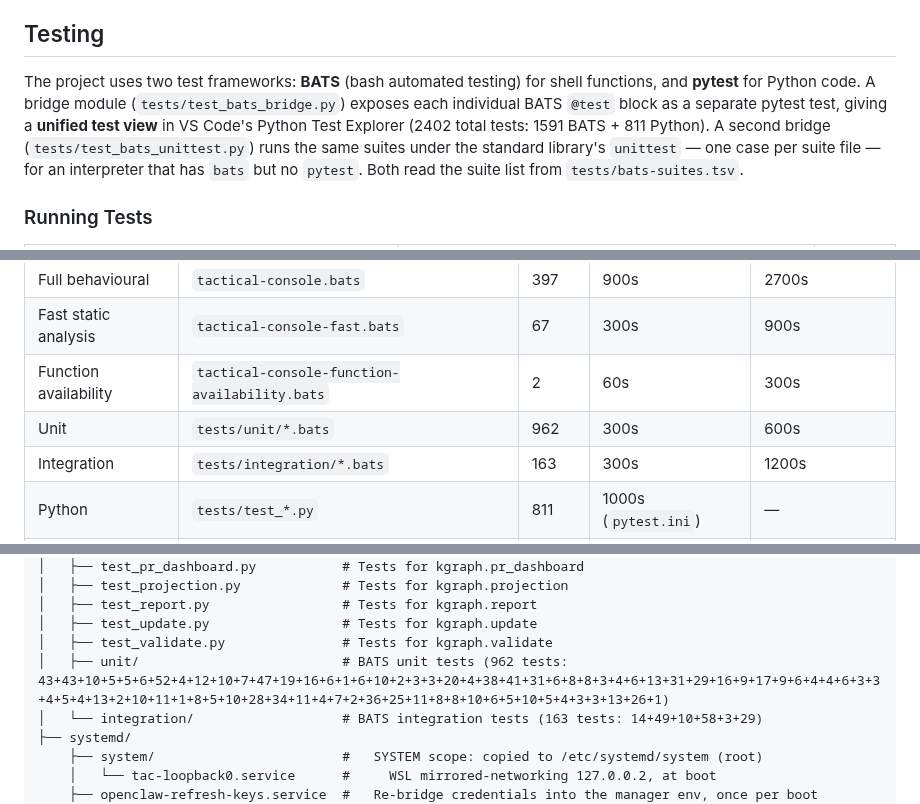
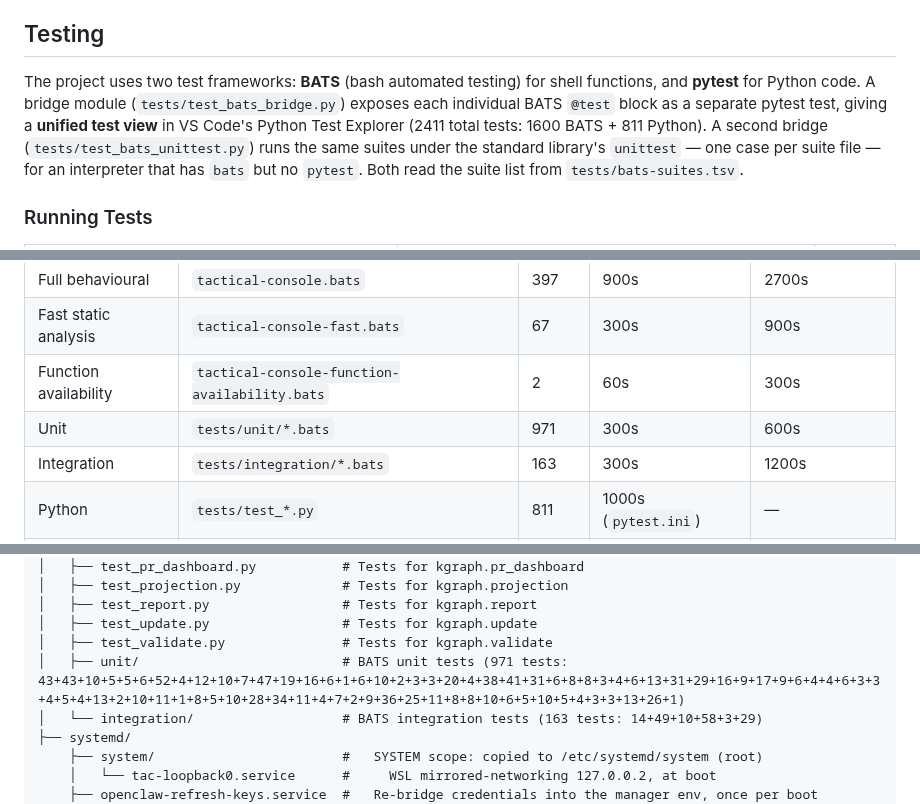
Before and after one commit to waynegault/ubuntu-console, a Markdown page: README.md, 3 parts joined by grey strips. Drawn GitHub-style.

Commit message:
docs(readme): sync the unit counts for the lane's latest cases
971 unit tests (2411 total, 1600 BATS) — written by docs-sync-check.sh --fix on a clean
tree, so the figures come from this commit's own suites. Counts only; no source change.

```diff
--- a/README.md
+++ b/README.md
@@ -575,7 +575,7 @@ Each network/package step has a cooldown in `~/.openclaw/maintenance_cooldowns.t
 
 ## Testing
 
-The project uses two test frameworks: **BATS** (bash automated testing) for shell functions, and **pytest** for Python code. A bridge module (`tests/test_bats_bridge.py`) exposes each individual BATS `@test` block as a separate pytest test, giving a **unified test view** in VS Code's Python Test Explorer (2402 total tests: 1591 BATS + 811 Python). A second bridge (`tests/test_bats_unittest.py`) runs the same suites under the standard library's `unittest` — one case per suite file — for an interpreter that has `bats` but no `pytest`. Both read the suite list from `tests/bats-suites.tsv`.
+The project uses two test frameworks: **BATS** (bash automated testing) for shell functions, and **pytest** for Python code. A bridge module (`tests/test_bats_bridge.py`) exposes each individual BATS `@test` block as a separate pytest test, giving a **unified test view** in VS Code's Python Test Explorer (2411 total tests: 1600 BATS + 811 Python). A second bridge (`tests/test_bats_unittest.py`) runs the same suites under the standard library's `unittest` — one case per suite file — for an interpreter that has `bats` but no `pytest`. Both read the suite list from `tests/bats-suites.tsv`.
 
 ### Running Tests
 
@@ -643,6 +643,6 @@ Counts are enforced by `tools/docs-sync-check.sh`; the suite list and its per-ca
 | Full behavioural | `tactical-console.bats` | 397 | 900s | 2700s |
 | Fast static analysis | `tactical-console-fast.bats` | 67 | 300s | 900s |
 | Function availability | `tactical-console-function-availability.bats` | 2 | 60s | 300s |
-| Unit | `tests/unit/*.bats` | 962 | 300s | 600s |
+| Unit | `tests/unit/*.bats` | 971 | 300s | 600s |
 | Integration | `tests/integration/*.bats` | 163 | 300s | 1200s |
 | Python | `tests/test_*.py` | 811 | 1000s (`pytest.ini`) | — |
@@ -1303,7 +1303,7 @@ where it was last present.)
 │   ├── test_report.py                 # Tests for kgraph.report
 │   ├── test_update.py                 # Tests for kgraph.update
 │   ├── test_validate.py               # Tests for kgraph.validate
-│   ├── unit/                          # BATS unit tests (962 tests: 43+43+10+5+5+6+52+4+12+10+7+47+19+16+6+1+6+10+2+3+3+20+4+38+41+31+6+8+8+3+4+6+13+31+29+16+9+17+9+6+4+4+6+3+3+4+5+4+13+2+10+11+1+8+5+10+28+34+11+4+7+2+36+25+11+8+8+10+6+5+10+5+4+3+3+13+26+1)
+│   ├── unit/                          # BATS unit tests (971 tests: 43+43+10+5+5+6+52+4+12+10+7+47+19+16+6+1+6+10+2+3+3+20+4+38+41+31+6+8+8+3+4+6+13+31+29+16+9+17+9+6+4+4+6+3+3+4+5+4+13+2+10+11+1+8+5+10+28+34+11+4+7+2+9+36+25+11+8+8+10+6+5+10+5+4+3+3+13+26+1)
 │   └── integration/                   # BATS integration tests (163 tests: 14+49+10+58+3+29)
 ├── systemd/
     ├── system/                        #   SYSTEM scope: copied to /etc/systemd/system (root)
```
Also changed, not shown: other parts of README.md (+1 -1 lines).
